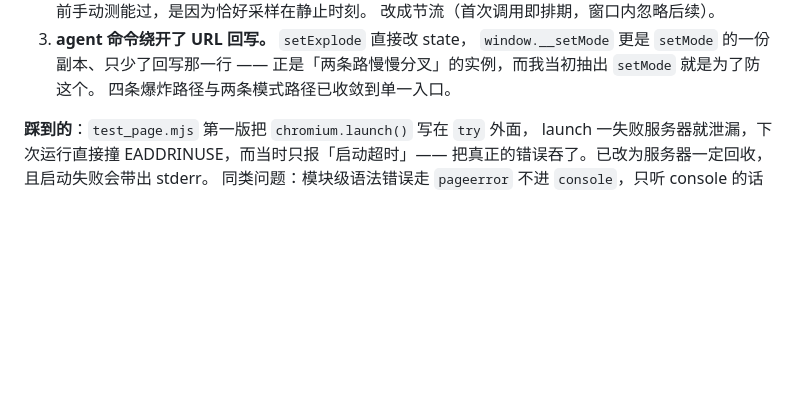
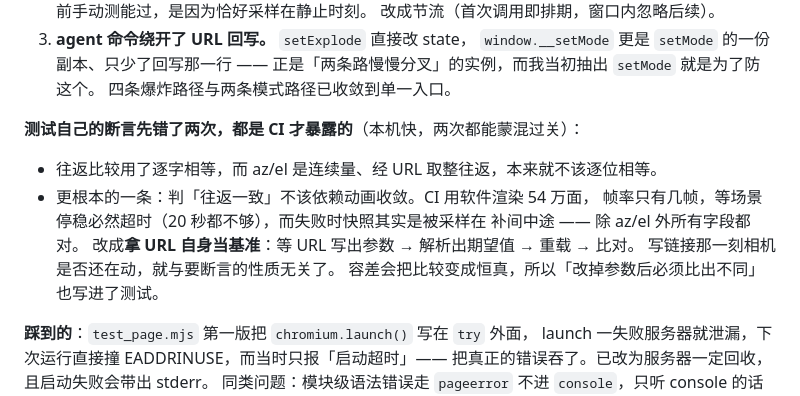
Before and after one commit to BozhengLong/ironman-armor-lab, a Markdown page: docs/HANDOFF.md, the part around the change. Drawn GitHub-style; blank space fills up the shorter version.

Commit message:
docs: 补记 R14 里测试断言两次出错的经过
Co-Authored-By: Claude Opus 5 (1M context) <noreply@anthropic.com>

```diff
--- a/docs/HANDOFF.md
+++ b/docs/HANDOFF.md
@@ -36,6 +36,16 @@
    `window.__setMode` 更是 `setMode` 的一份副本、只少了回写那一行 ——
    正是「两条路慢慢分叉」的实例，而我当初抽出 `setMode` 就是为了防这个。
    四条爆炸路径与两条模式路径已收敛到单一入口。
+
+**测试自己的断言先错了两次，都是 CI 才暴露的**（本机快，两次都能蒙混过关）：
+
+- 往返比较用了逐字相等，而 az/el 是连续量、经 URL 取整往返，本来就不该逐位相等。
+- 更根本的一条：判「往返一致」不该依赖动画收敛。CI 用软件渲染 54 万面，
+  帧率只有几帧，等场景停稳必然超时（20 秒都不够），而失败时快照其实是被采样在
+  补间中途 —— 除 az/el 外所有字段都对。
+  改成**拿 URL 自身当基准**：等 URL 写出参数 → 解析出期望值 → 重载 → 比对。
+  写链接那一刻相机是否还在动，就与要断言的性质无关了。
+  容差会把比较变成恒真，所以「改掉参数后必须比出不同」也写进了测试。
 
 **踩到的**：`test_page.mjs` 第一版把 `chromium.launch()` 写在 `try` 外面，
 launch 一失败服务器就泄漏，下次运行直接撞 EADDRINUSE，而当时只报「启动超时」——
```
